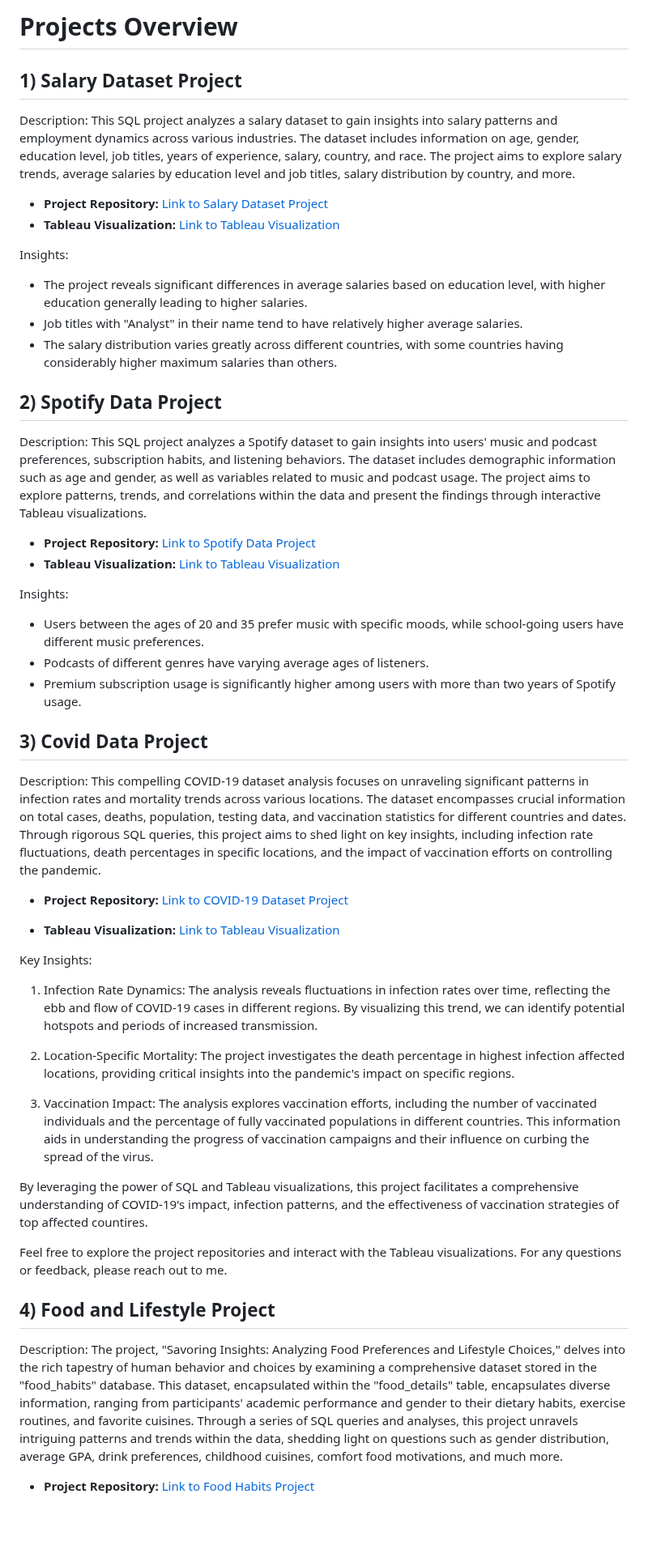
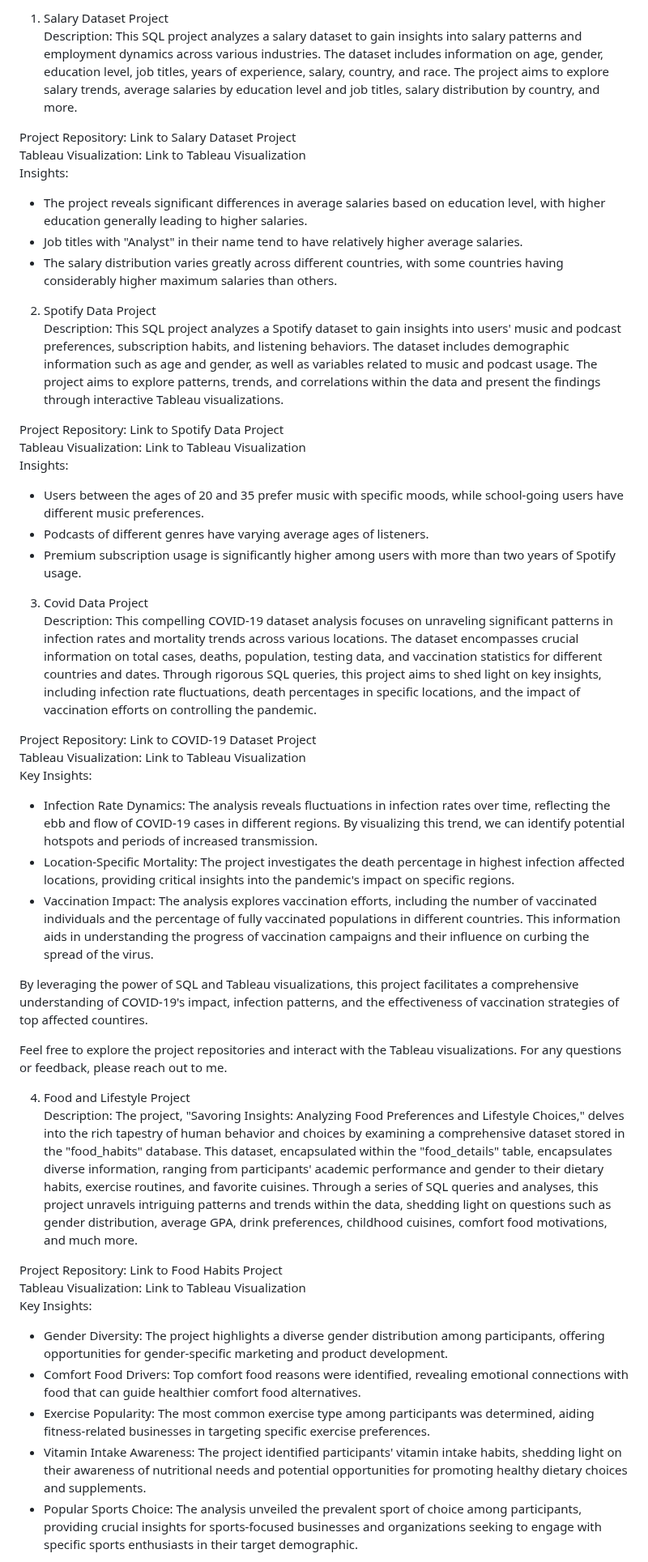
Before and after one commit to AnoopHari/PortfolioProjects, a Markdown page: SQL Projects/Projects Overview.md, the part around one of its changes. Shown at 81% size. Drawn GitHub-style; blank space fills up the shorter version.

Commit message:
Updating Projects Overview with new SQL project details

```diff
--- a/SQL Projects/Projects Overview.md
+++ b/SQL Projects/Projects Overview.md
@@ -1,57 +1,46 @@
-# Projects Overview
+1) Salary Dataset Project
+Description: This SQL project analyzes a salary dataset to gain insights into salary patterns and employment dynamics across various industries. The dataset includes information on age, gender, education level, job titles, years of experience, salary, country, and race. The project aims to explore salary trends, average salaries by education level and job titles, salary distribution by country, and more.
 
-## 1) Salary Dataset Project
-
-Description:
-This SQL project analyzes a salary dataset to gain insights into salary patterns and employment dynamics across various industries. The dataset includes information on age, gender, education level, job titles, years of experience, salary, country, and race. The project aims to explore salary trends, average salaries by education level and job titles, salary distribution by country, and more.
-
-- **Project Repository:** [Link to Salary Dataset Project](https://github.com/AnoopHari/PorfolioProjects/blob/main/Salary%20Dataset%20Project.sql)
-- **Tableau Visualization:** [Link to Tableau Visualization](https://public.tableau.com/app/profile/anoop.s.hari/viz/SalaryInsightsDashboardUncoveringCompensationPatternsandDemographics/Dashboard1)
-
+Project Repository: Link to Salary Dataset Project
+Tableau Visualization: Link to Tableau Visualization
 Insights:
 - The project reveals significant differences in average salaries based on education level, with higher education generally leading to higher salaries.
 - Job titles with "Analyst" in their name tend to have relatively higher average salaries.
 - The salary distribution varies greatly across different countries, with some countries having considerably higher maximum salaries than others.
 
-## 2) Spotify Data Project
+2) Spotify Data Project
+Description: This SQL project analyzes a Spotify dataset to gain insights into users' music and podcast preferences, subscription habits, and listening behaviors. The dataset includes demographic information such as age and gender, as well as variables related to music and podcast usage. The project aims to explore patterns, trends, and correlations within the data and present the findings through interactive Tableau visualizations.
 
-Description:
-This SQL project analyzes a Spotify dataset to gain insights into users' music and podcast preferences, subscription habits, and listening behaviors. The dataset includes demographic information such as age and gender, as well as variables related to music and podcast usage. The project aims to explore patterns, trends, and correlations within the data and present the findings through interactive Tableau visualizations.
-
-- **Project Repository:** [Link to Spotify Data Project](https://github.com/AnoopHari/PorfolioProjects/blob/main/Spotify%20Data%20Project.sql)
-- **Tableau Visualization:** [Link to Tableau Visualization](https://public.tableau.com/app/profile/anoop.s.hari/viz/SpotifyUserDataReview/Dashboard1?publish=yes)
-
+Project Repository: Link to Spotify Data Project
+Tableau Visualization: Link to Tableau Visualization
 Insights:
 - Users between the ages of 20 and 35 prefer music with specific moods, while school-going users have different music preferences.
 - Podcasts of different genres have varying average ages of listeners.
 - Premium subscription usage is significantly higher among users with more than two years of Spotify usage.
 
-## 3) Covid Data Project
+3) Covid Data Project
+Description: This compelling COVID-19 dataset analysis focuses on unraveling significant patterns in infection rates and mortality trends across various locations. The dataset encompasses crucial information on total cases, deaths, population, testing data, and vaccination statistics for different countries and dates. Through rigorous SQL queries, this project aims to shed light on key insights, including infection rate fluctuations, death percentages in specific locations, and the impact of vaccination efforts on controlling the pandemic.
 
-Description:
-This compelling COVID-19 dataset analysis focuses on unraveling significant patterns in infection rates and mortality trends across various locations. The dataset encompasses crucial information on total cases, deaths, population, testing data, and vaccination statistics for different countries and dates. Through rigorous SQL queries, this project aims to shed light on key insights, including infection rate fluctuations, death percentages in specific locations, and the impact of vaccination efforts on controlling the pandemic.
-
-- **Project Repository:** [Link to COVID-19 Dataset Project](https://github.com/AnoopHari/PorfolioProjects/blob/main/Covid%20Data%20Project.sql)
-
-
-- **Tableau Visualization:** [Link to Tableau Visualization](https://public.tableau.com/app/profile/anoop.s.hari/viz/ThemostaffectedcountriesbyCOVID-19/Dashboard1)
-
-
+Project Repository: Link to COVID-19 Dataset Project
+Tableau Visualization: Link to Tableau Visualization
 Key Insights:
-
-1) Infection Rate Dynamics: The analysis reveals fluctuations in infection rates over time, reflecting the ebb and flow of COVID-19 cases in different regions. By visualizing this trend, we can identify potential hotspots and periods of increased transmission.
-
-2) Location-Specific Mortality: The project investigates the death percentage in highest infection affected locations, providing critical insights into the pandemic's impact on specific regions.
-
-3) Vaccination Impact: The analysis explores vaccination efforts, including the number of vaccinated individuals and the percentage of fully vaccinated populations in different countries. This information aids in understanding the progress of vaccination campaigns and their influence on curbing the spread of the virus.
+- Infection Rate Dynamics: The analysis reveals fluctuations in infection rates over time, reflecting the ebb and flow of COVID-19 cases in different regions. By visualizing this trend, we can identify potential hotspots and periods of increased transmission.
+- Location-Specific Mortality: The project investigates the death percentage in highest infection affected locations, providing critical insights into the pandemic's impact on specific regions.
+- Vaccination Impact: The analysis explores vaccination efforts, including the number of vaccinated individuals and the percentage of fully vaccinated populations in different countries. This information aids in understanding the progress of vaccination campaigns and their influence on curbing the spread of the virus.
 
 By leveraging the power of SQL and Tableau visualizations, this project facilitates a comprehensive understanding of COVID-19's impact, infection patterns, and the effectiveness of vaccination strategies of top affected countires.
 
 Feel free to explore the project repositories and interact with the Tableau visualizations. For any questions or feedback, please reach out to me.
 
-## 4) Food and Lifestyle Project
-
+4) Food and Lifestyle Project
 Description: The project, "Savoring Insights: Analyzing Food Preferences and Lifestyle Choices," delves into the rich tapestry of human behavior and choices by examining a comprehensive dataset stored in the "food_habits" database. This dataset, encapsulated within the "food_details" table, encapsulates diverse information, ranging from participants' academic performance and gender to their dietary habits, exercise routines, and favorite cuisines. Through a series of SQL queries and analyses, this project unravels intriguing patterns and trends within the data, shedding light on questions such as gender distribution, average GPA, drink preferences, childhood cuisines, comfort food motivations, and much more.
 
-- **Project Repository:** [Link to Food Habits Project](https://github.com/AnoopHari/PorfolioProjects/blob/main/FoodHabits%20Project.sql)
+Project Repository: Link to Food Habits Project
+Tableau Visualization: Link to Tableau Visualization
+Key Insights:
+- Gender Diversity: The project highlights a diverse gender distribution among participants, offering opportunities for gender-specific marketing and product development.
+- Comfort Food Drivers: Top comfort food reasons were identified, revealing emotional connections with food that can guide healthier comfort food alternatives.
+- Exercise Popularity: The most common exercise type among participants was determined, aiding fitness-related businesses in targeting specific exercise preferences.
+- Vitamin Intake Awareness: The project identified participants' vitamin intake habits, shedding light on their awareness of nutritional needs and potential opportunities for promoting healthy dietary choices and supplements.
+- Popular Sports Choice: The analysis unveiled the prevalent sport of choice among participants, providing crucial insights for sports-focused businesses and organizations seeking to engage with specific sports enthusiasts in their target demographic.
 
```
Also changed, not shown: other parts of SQL Projects/Projects Overview.md (+86 -111 lines).
